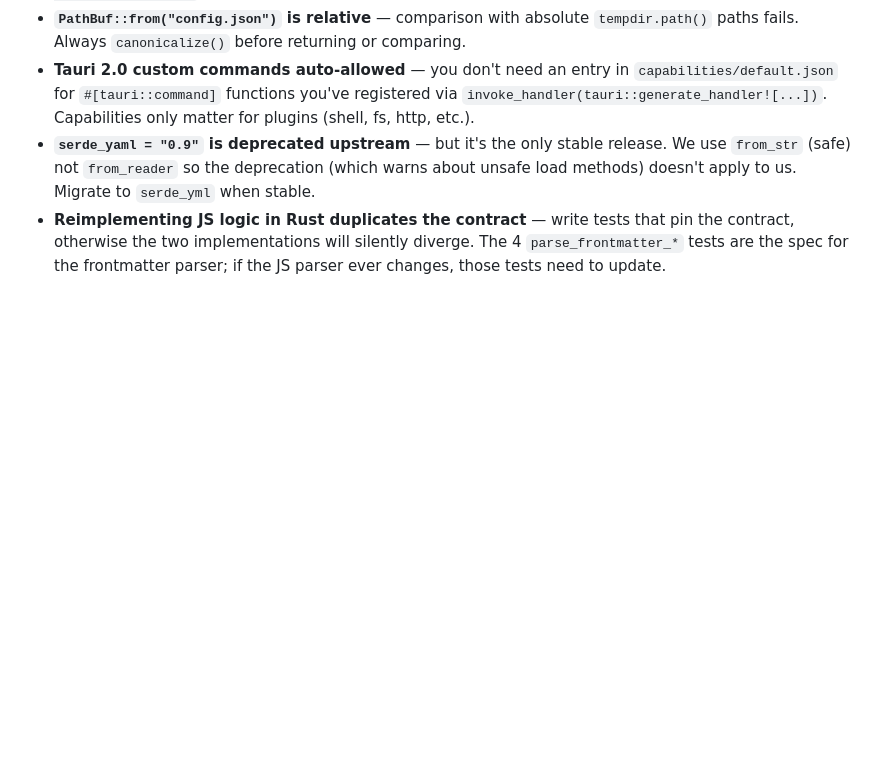
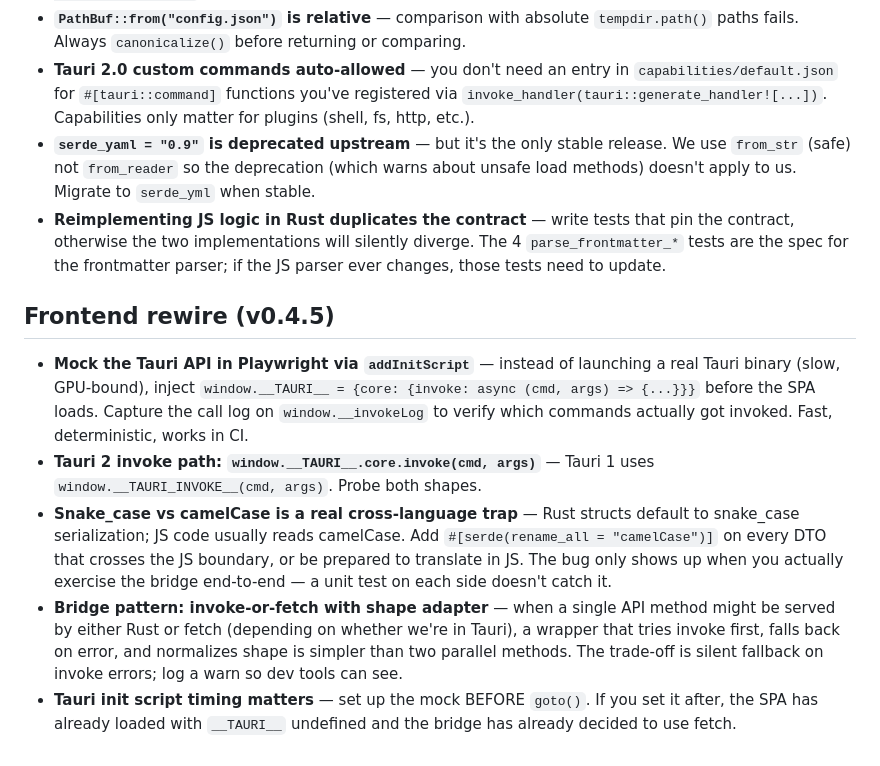
Before and after one commit to lora-sys/second-brain, a Markdown page: memory/lessons.md, the part around the change. Rendered like a GitHub page; blank space fills up the shorter version.

Commit message:
docs: memory updates for v0.4.5

```diff
--- a/memory/lessons.md
+++ b/memory/lessons.md
@@ -57,3 +57,11 @@
 - **Tauri 2.0 custom commands auto-allowed** — you don't need an entry in `capabilities/default.json` for `#[tauri::command]` functions you've registered via `invoke_handler(tauri::generate_handler![...])`. Capabilities only matter for plugins (shell, fs, http, etc.).
 - **`serde_yaml = "0.9"` is deprecated upstream** — but it's the only stable release. We use `from_str` (safe) not `from_reader` so the deprecation (which warns about unsafe load methods) doesn't apply to us. Migrate to `serde_yml` when stable.
 - **Reimplementing JS logic in Rust duplicates the contract** — write tests that pin the contract, otherwise the two implementations will silently diverge. The 4 `parse_frontmatter_*` tests are the spec for the frontmatter parser; if the JS parser ever changes, those tests need to update.
+
+## Frontend rewire (v0.4.5)
+
+- **Mock the Tauri API in Playwright via `addInitScript`** — instead of launching a real Tauri binary (slow, GPU-bound), inject `window.__TAURI__ = {core: {invoke: async (cmd, args) => {...}}}` before the SPA loads. Capture the call log on `window.__invokeLog` to verify which commands actually got invoked. Fast, deterministic, works in CI.
+- **Tauri 2 invoke path: `window.__TAURI__.core.invoke(cmd, args)`** — Tauri 1 uses `window.__TAURI_INVOKE__(cmd, args)`. Probe both shapes.
+- **Snake_case vs camelCase is a real cross-language trap** — Rust structs default to snake_case serialization; JS code usually reads camelCase. Add `#[serde(rename_all = "camelCase")]` on every DTO that crosses the JS boundary, or be prepared to translate in JS. The bug only shows up when you actually exercise the bridge end-to-end — a unit test on each side doesn't catch it.
+- **Bridge pattern: invoke-or-fetch with shape adapter** — when a single API method might be served by either Rust or fetch (depending on whether we're in Tauri), a wrapper that tries invoke first, falls back on error, and normalizes shape is simpler than two parallel methods. The trade-off is silent fallback on invoke errors; log a warn so dev tools can see.
+- **Tauri init script timing matters** — set up the mock BEFORE `goto()`. If you set it after, the SPA has already loaded with `__TAURI__` undefined and the bridge has already decided to use fetch.
```
Also changed, not shown: memory/decisions.md (+8 -0 lines).
